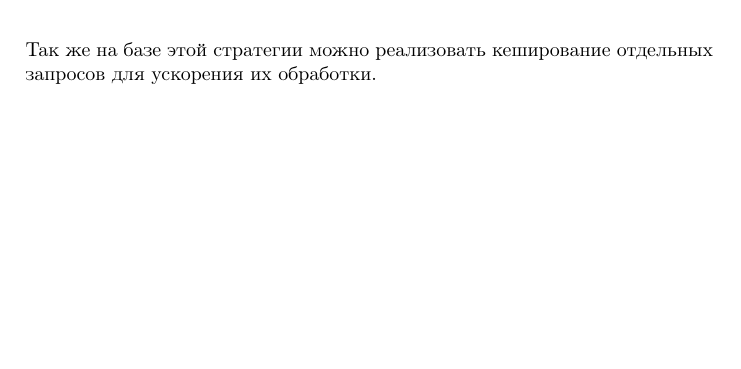
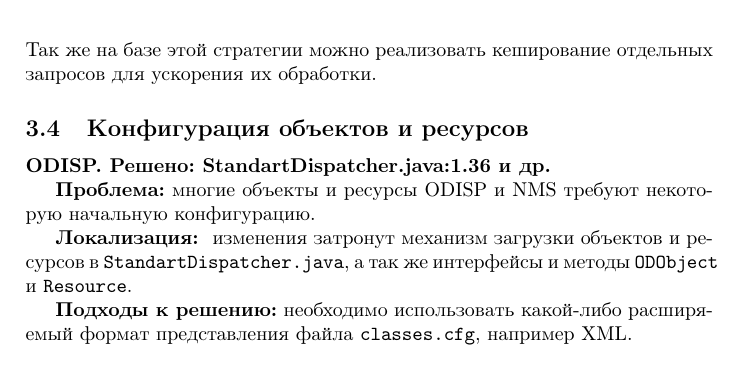
Before and after one commit to 4ndrew/odisp, a LaTeX document (docs/todo.tex): part of page 4 of 4, cut so that both start at the same text, the shorter picture padded with empty space. Compiled offline with pdfLaTeX; the source files are stored in an older character set and shown here as Unicode.

Commit message:
Discovery mentioned as done. Configurable resources mentioned.

```diff
--- a/docs/todo.tex
+++ b/docs/todo.tex
@@ -182,4 +182,18 @@
 виде. Так же на базе этой стратегии можно реализовать кеширование
 отдельных запросов для ускорения их обработки.
 
+\subsection{Конфигурация объектов и ресурсов}
+{\bfseries ODISP. Решено: StandartDispatcher.java:1.36 и др.}
+
+{\bfseries Проблема:} многие объекты и ресурсы ODISP и NMS требуют некоторую
+начальную конфигурацию.
+
+{\bfseries Локализация: } изменения затронут механизм загрузки объектов и ресурсов
+в \verb+StandartDispatcher.java+, а так же интерфейсы и методы \verb+ODObject+
+и \verb+Resource+.
+
+
+{\bfseries Подходы к решению:} необходимо использовать какой-либо расширяемый
+формат представления файла \verb+classes.cfg+, например XML.
+
 \subsection{Сервис разрешения имен}
```
Also changed, not shown: docs/todo.tex (6 more changed lines).
